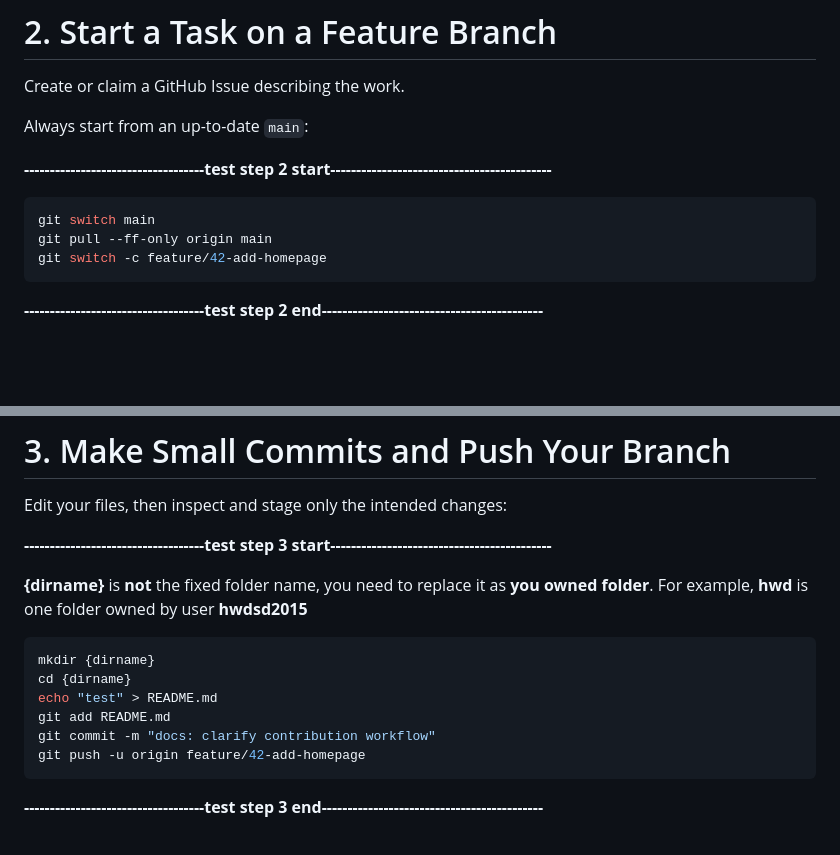
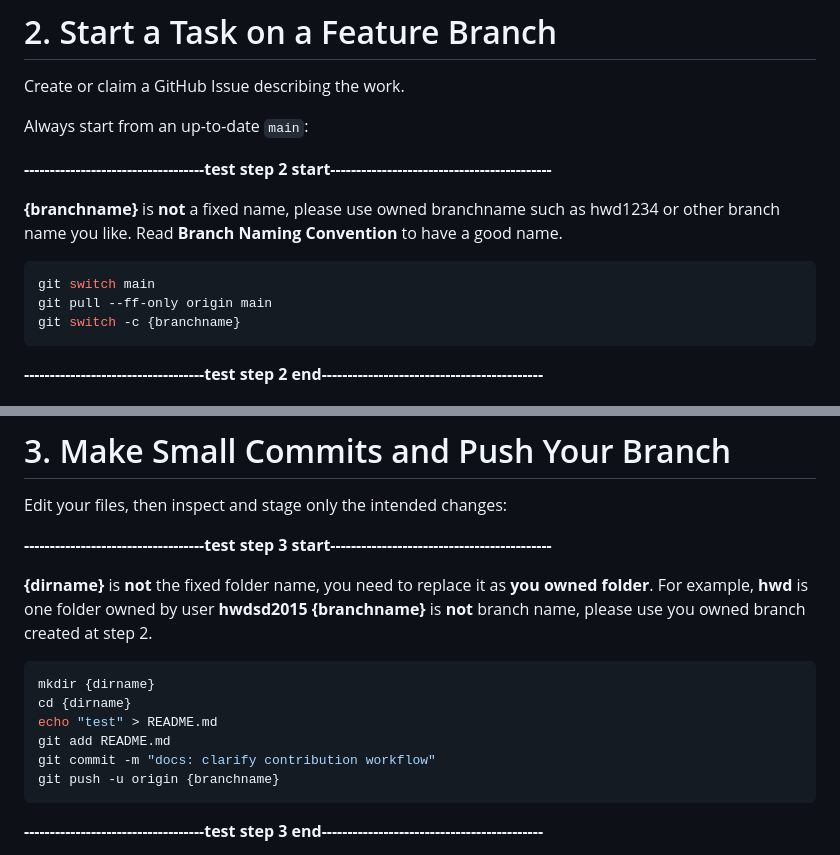
Before and after one commit to patchguard/teamworktest, a Markdown page: README.md, 2 parts joined by grey strips. Drawn GitHub-style; blank space fills up the shorter version.

Commit message:
Clarify branch and directory naming in README
Updated README to clarify branch and directory naming conventions.

````diff
--- a/README.md
+++ b/README.md
@@ -45,10 +45,13 @@ Always start from an up-to-date `main`:
 
 **-----------------------------------test step 2 start-------------------------------------------**
 
+**{branchname}** is **not** a fixed name, please use owned branchname such as hwd1234 or other branch name you like.
+Read **Branch Naming Convention** to have a good name.
+
 ```bash
 git switch main
 git pull --ff-only origin main
-git switch -c feature/42-add-homepage
+git switch -c {branchname}
 ```
 **-----------------------------------test step 2 end-------------------------------------------**
 
@@ -76,6 +79,7 @@ Edit your files, then inspect and stage only the intended changes:
 
 **{dirname}** is **not** the fixed folder name, you need to replace it as **you owned folder**.
 For example, **hwd** is one folder owned by user **hwdsd2015**
+**{branchname}** is **not** branch name, please use you owned branch created at step 2.
 
 ```bash
 mkdir {dirname}
@@ -83,7 +87,7 @@ cd {dirname}
 echo "test" > README.md
 git add README.md
 git commit -m "docs: clarify contribution workflow"
-git push -u origin feature/42-add-homepage
+git push -u origin {branchname}
 ```
 **-----------------------------------test step 3 end-------------------------------------------**
 
````
